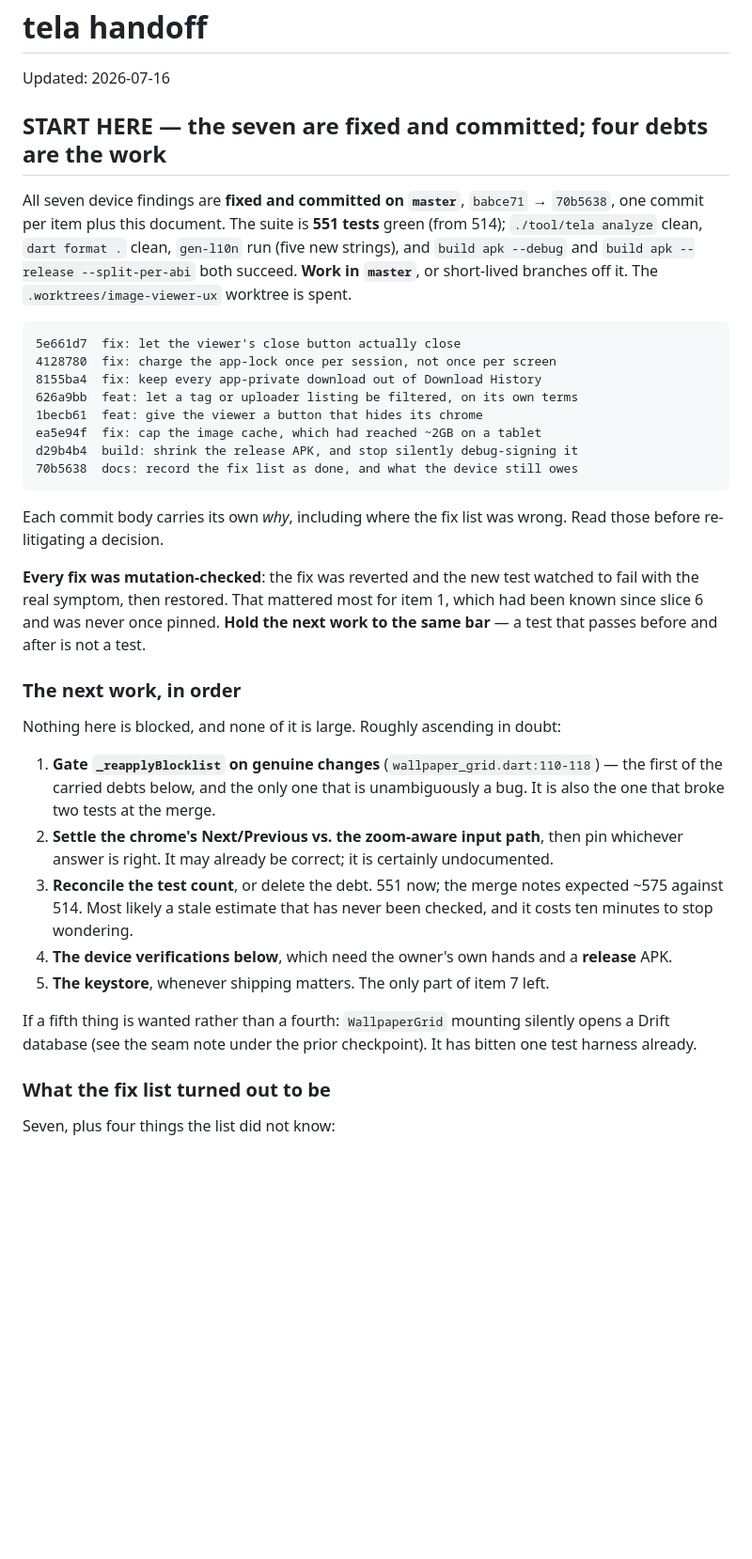
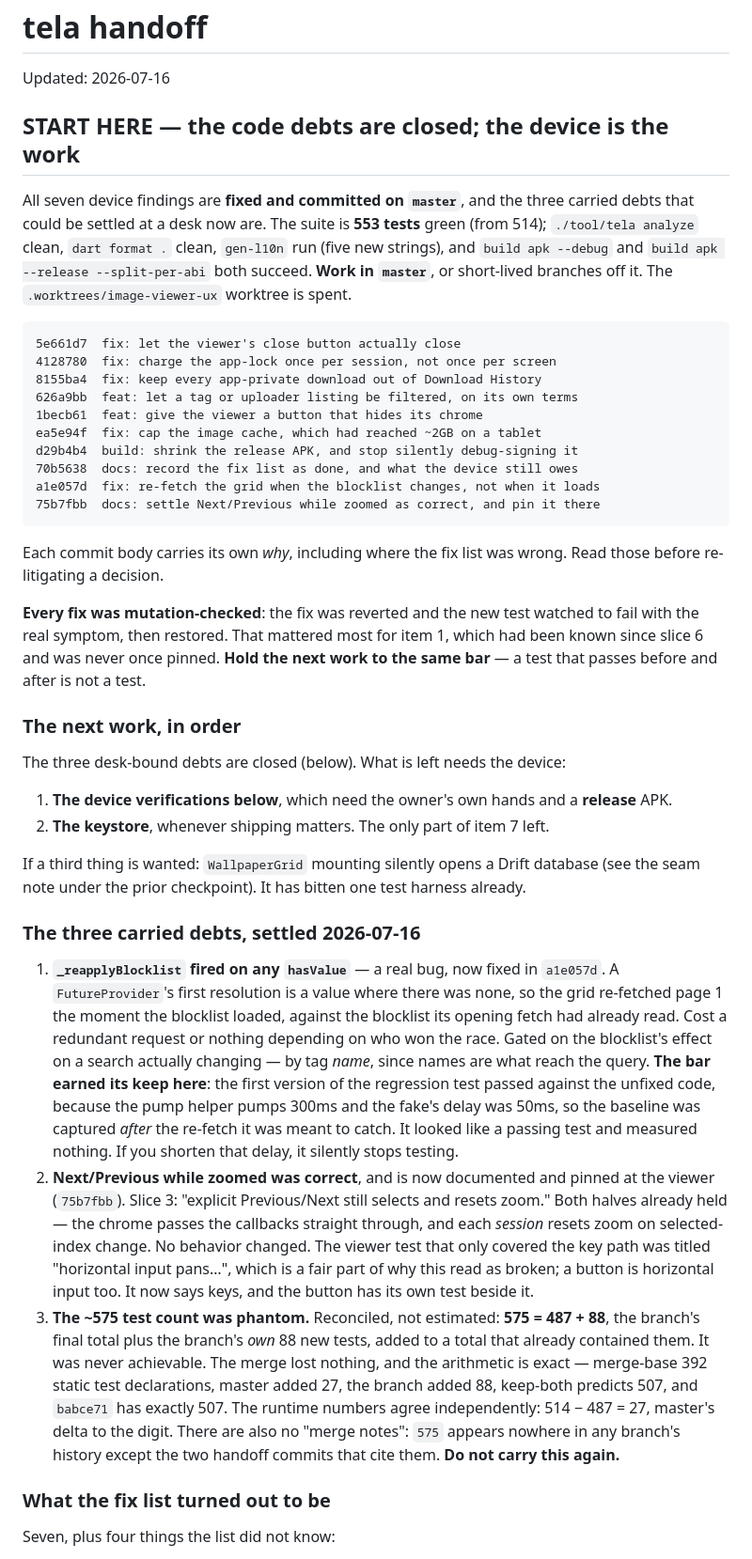
Before and after one commit to mateuspim/tela, a Markdown page: HANDOFF.md, the part around one of its changes. Shown at 94% size. Rendered like a GitHub page; blank space fills up the shorter version.

Commit message:
docs: reconcile the phantom test count, and close the carried debts
The ~575 was never achievable: 575 = 487 + 88, the branch's final total
plus the branch's own 88 new tests, added to a total that already held
them. Reconciled rather than assumed stale, because "probably a stale
estimate" is what let it be carried three times.

The merge lost nothing, and the arithmetic is exact. Static test
declarations: merge-base 392, master +27, branch +88, so keep-both
predicts 507 — and babce71 has exactly 507. The runtime numbers agree
independently: 514 - 487 = 27, master's delta to the digit. There are also
no "merge notes" to have expected anything; `575` appears nowhere in any
branch's history except the two handoff commits citing them.

So the debts section is gone rather than re-carried. The three that could
be settled at a desk are settled — two fixed or documented in a1e057d and
75b7fbb, this one arithmetic — and what remains is the device, which needs
hands and a release APK. The tablet's Next-button item moves in with the
device work, where it always belonged; it is the only one there not about
a release build, and it is now pinned by tests at both levels, so a real
failure would be the adb tap, not the code.

Also records the near-miss under debt 1: the first regression test passed
against the unfixed code, because the pump helper pumps 300ms and the
fake's delay was 50ms. Whoever shortens that delay silently stops testing,
so the reason is written next to the number.

````diff
--- a/HANDOFF.md
+++ b/HANDOFF.md
@@ -2,10 +2,10 @@
 
 Updated: 2026-07-16
 
-## START HERE — the seven are fixed and committed; four debts are the work
-
-All seven device findings are **fixed and committed on `master`**, `babce71` →
-`70b5638`, one commit per item plus this document. The suite is **551 tests**
+## START HERE — the code debts are closed; the device is the work
+
+All seven device findings are **fixed and committed on `master`**, and the three
+carried debts that could be settled at a desk now are. The suite is **553 tests**
 green (from 514); `./tool/tela analyze` clean, `dart format .` clean, `gen-l10n`
 run (five new strings), and `build apk --debug` and `build apk --release
 --split-per-abi` both succeed. **Work in `master`**, or short-lived branches off
@@ -20,6 +20,8 @@ it. The `.worktrees/image-viewer-ux` worktree is spent.
 ea5e94f  fix: cap the image cache, which had reached ~2GB on a tablet
 d29b4b4  build: shrink the release APK, and stop silently debug-signing it
 70b5638  docs: record the fix list as done, and what the device still owes
+a1e057d  fix: re-fetch the grid when the blocklist changes, not when it loads
+75b7fbb  docs: settle Next/Previous while zoomed as correct, and pin it there
 ```
 
 Each commit body carries its own *why*, including where the fix list was wrong.
@@ -32,24 +34,46 @@ work to the same bar** — a test that passes before and after is not a test.
 
 ### The next work, in order
 
-Nothing here is blocked, and none of it is large. Roughly ascending in doubt:
-
-1. **Gate `_reapplyBlocklist` on genuine changes** (`wallpaper_grid.dart:110-118`)
-   — the first of the carried debts below, and the only one that is unambiguously
-   a bug. It is also the one that broke two tests at the merge.
-2. **Settle the chrome's Next/Previous vs. the zoom-aware input path**, then pin
-   whichever answer is right. It may already be correct; it is certainly
-   undocumented.
-3. **Reconcile the test count**, or delete the debt. 551 now; the merge notes
-   expected ~575 against 514. Most likely a stale estimate that has never been
-   checked, and it costs ten minutes to stop wondering.
-4. **The device verifications below**, which need the owner's own hands and a
+The three desk-bound debts are closed (below). What is left needs the device:
+
+1. **The device verifications below**, which need the owner's own hands and a
    **release** APK.
-5. **The keystore**, whenever shipping matters. The only part of item 7 left.
-
-If a fifth thing is wanted rather than a fourth: `WallpaperGrid` mounting silently
-opens a Drift database (see the seam note under the prior checkpoint). It has bitten
-one test harness already.
+2. **The keystore**, whenever shipping matters. The only part of item 7 left.
+
+If a third thing is wanted: `WallpaperGrid` mounting silently opens a Drift
+database (see the seam note under the prior checkpoint). It has bitten one test
+harness already.
+
+### The three carried debts, settled 2026-07-16
+
+1. **`_reapplyBlocklist` fired on any `hasValue`** — a real bug, now fixed in
+   `a1e057d`. A `FutureProvider`'s first resolution is a value where there was
+   none, so the grid re-fetched page 1 the moment the blocklist loaded, against
+   the blocklist its opening fetch had already read. Cost a redundant request or
+   nothing depending on who won the race. Gated on the blocklist's effect on a
+   search actually changing — by tag *name*, since names are what reach the query.
+   **The bar earned its keep here**: the first version of the regression test
+   passed against the unfixed code, because the pump helper pumps 300ms and the
+   fake's delay was 50ms, so the baseline was captured *after* the re-fetch it
+   was meant to catch. It looked like a passing test and measured nothing. If you
+   shorten that delay, it silently stops testing.
+2. **Next/Previous while zoomed was correct**, and is now documented and pinned
+   at the viewer (`75b7fbb`). Slice 3: "explicit Previous/Next still selects and
+   resets zoom." Both halves already held — the chrome passes the callbacks
+   straight through, and each *session* resets zoom on selected-index change. No
+   behavior changed. The viewer test that only covered the key path was titled
+   "horizontal input pans…", which is a fair part of why this read as broken; a
+   button is horizontal input too. It now says keys, and the button has its own
+   test beside it.
+3. **The ~575 test count was phantom.** Reconciled, not estimated: **575 = 487 +
+   88**, the branch's final total plus the branch's *own* 88 new tests, added to
+   a total that already contained them. It was never achievable. The merge lost
+   nothing, and the arithmetic is exact — merge-base 392 static test
+   declarations, master added 27, the branch added 88, keep-both predicts 507,
+   and `babce71` has exactly 507. The runtime numbers agree independently:
+   514 − 487 = 27, master's delta to the digit. There are also no "merge notes":
+   `575` appears nowhere in any branch's history except the two handoff commits
+   that cite them. **Do not carry this again.**
 
 ### What the fix list turned out to be
 
````
Also changed, not shown: other parts of HANDOFF.md (+7 -28 lines).
